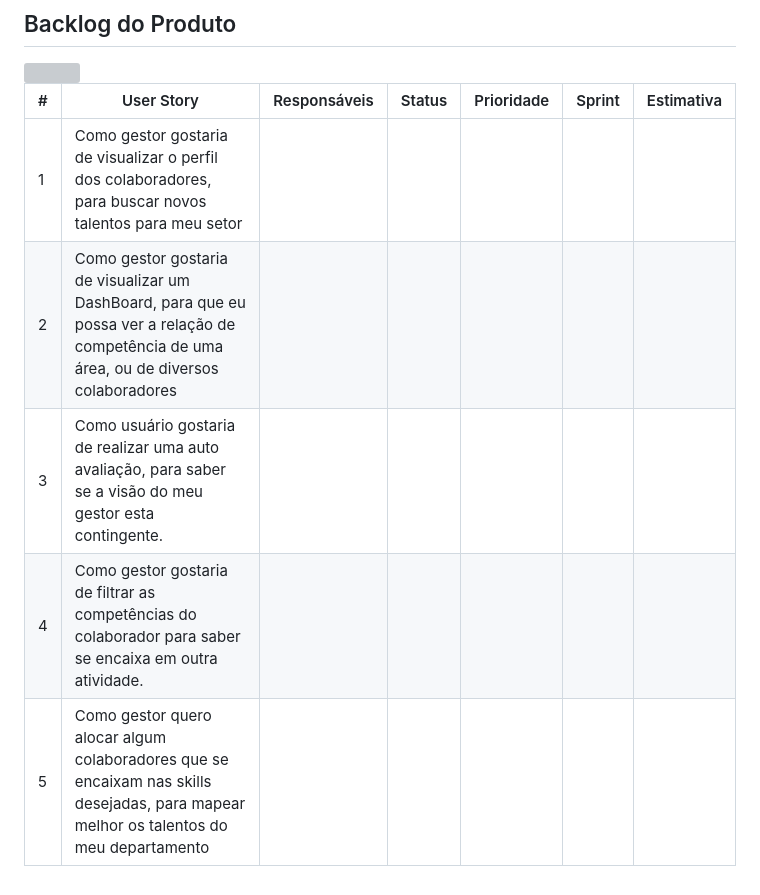
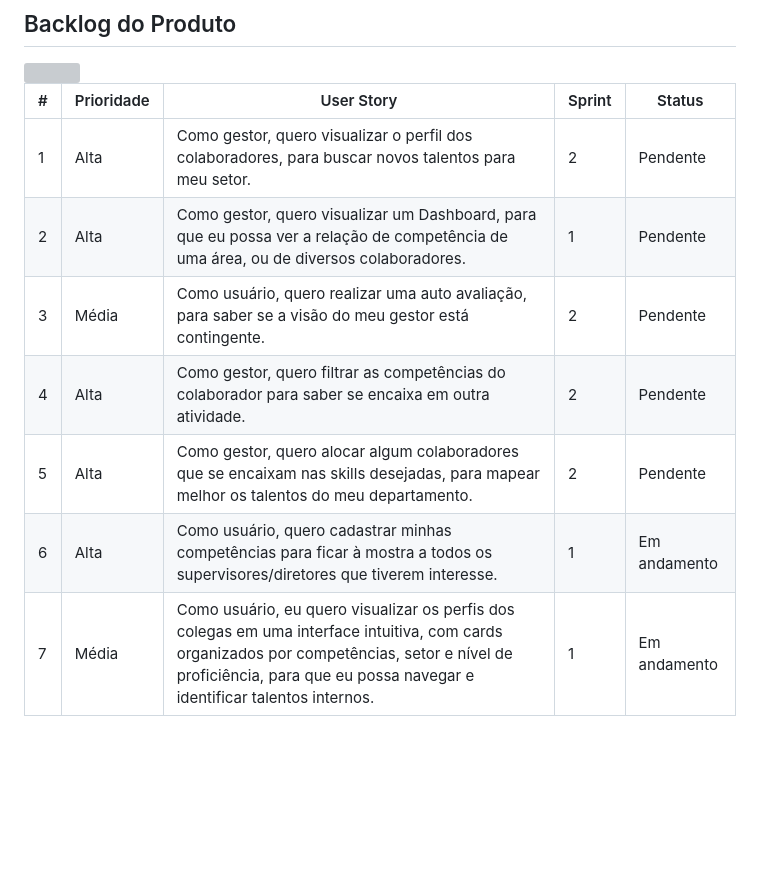
Before and after one commit to DataTechApi/DataSkill, a Markdown page: README.md, the part around the change. Rendered like a GitHub page; blank space fills up the shorter version; grey boxes are pictures that could not be loaded.

Commit message:
:books: docs: Atualização do BackLog

```diff
--- a/README.md
+++ b/README.md
@@ -52,10 +52,12 @@ A equipe **DataTech** é composta por estudantes do 3º Semestre do curso banco
 <img src = "assets/rodape.png">
 
 
-| #   | User Story                 | Responsáveis | Status | Prioridade | Sprint | Estimativa |
-|-----|------------------------|--------------|--------|------------|--------|------------|
-| 1   |Como gestor gostaria de visualizar o perfil dos colaboradores, para buscar novos talentos para meu setor           |              |        |            |        |            |
-| 2   | Como gestor gostaria de visualizar um DashBoard, para que eu possa ver a relação de competência de uma área, ou de diversos colaboradores         |              |        |            |        |            |
-| 3   | Como usuário gostaria de realizar uma auto avaliação, para saber se a visão do meu gestor esta contingente. |              |        |            |        |            |
-| 4   |Como gestor gostaria de filtrar as competências do colaborador para saber se encaixa em outra atividade. |              |        |            |        |            |
-| 5   |Como gestor quero alocar algum colaboradores que se encaixam nas skills desejadas, para mapear melhor os talentos do meu departamento|              |        |            |        |            |
+| #  | Prioridade | User Story                                                                                                   | Sprint | Status       |
+|----|------------|--------------------------------------------------------------------------------------------------------------|--------|--------------|
+| 1  | Alta       | Como gestor, quero visualizar o perfil dos colaboradores, para buscar novos talentos para meu setor.    | 2     | Pendente   |
+| 2  | Alta       | Como gestor, quero visualizar um Dashboard, para que eu possa ver a relação de competência de uma área, ou de diversos colaboradores.| 1      | Pendente  |
+| 3  | Média      | Como usuário, quero realizar uma auto avaliação, para saber se a visão do meu gestor está contingente.  | 2      | Pendente     |
+| 4  | Alta       | Como gestor, quero filtrar as competências do colaborador para saber se encaixa em outra atividade.     | 2     | Pendente    |
+| 5  | Alta       | Como gestor, quero alocar algum colaboradores que se encaixam nas skills desejadas, para mapear melhor os talentos do meu departamento. | 2      | Pendente |
+| 6  | Alta       | Como usuário, quero cadastrar minhas competências para ficar à mostra a todos os supervisores/diretores que tiverem interesse. | 1      | Em andamento |
+| 7  | Média       | Como usuário, eu quero visualizar os perfis dos colegas em uma interface intuitiva, com cards organizados por competências, setor e nível de proficiência, para que eu possa navegar e identificar talentos internos. | 1      | Em andamento |
```
